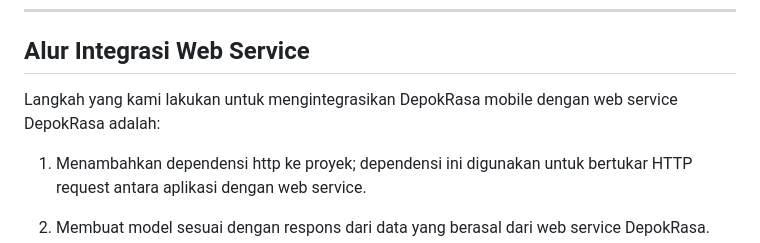
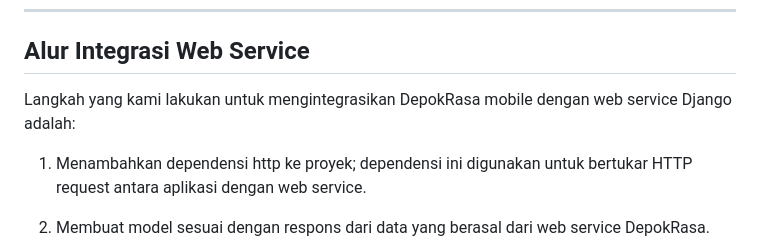
Before and after one commit to PBP-E05/depokrasa-mobile, a Markdown page: README.md, the part around the change. Drawn GitHub-style.

```diff
--- a/README.md
+++ b/README.md
@@ -89,7 +89,7 @@ DepokRasa adalah aplikasi yang bertujuan untuk memberikan informasi tentang berb
    - **Views**: Admin Panel (menggunakan Django Admin)
 ---
 ## Alur Integrasi Web Service
-Langkah yang kami lakukan untuk mengintegrasikan DepokRasa mobile dengan web service DepokRasa adalah:
+Langkah yang kami lakukan untuk mengintegrasikan DepokRasa mobile dengan web service Django adalah:
 1.  Menambahkan dependensi http ke proyek; dependensi ini digunakan untuk bertukar HTTP request antara aplikasi dengan web service.
 
 2.  Membuat model sesuai dengan respons dari data yang berasal dari web service DepokRasa.
```
